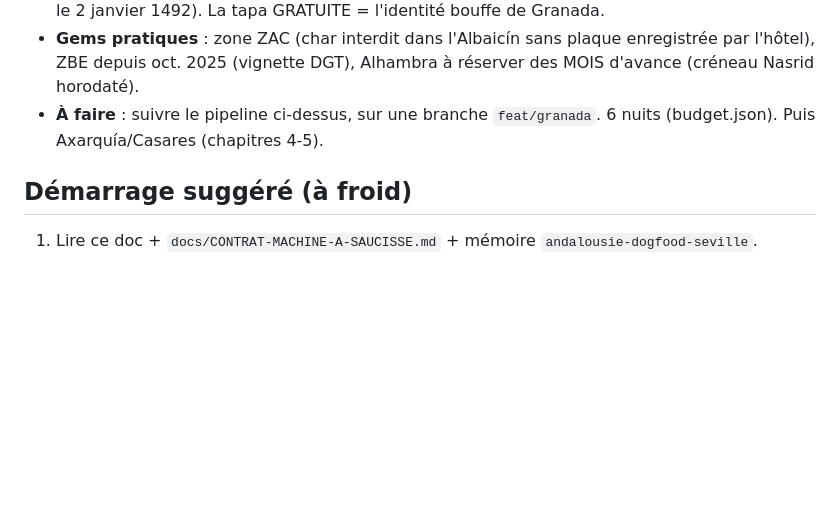
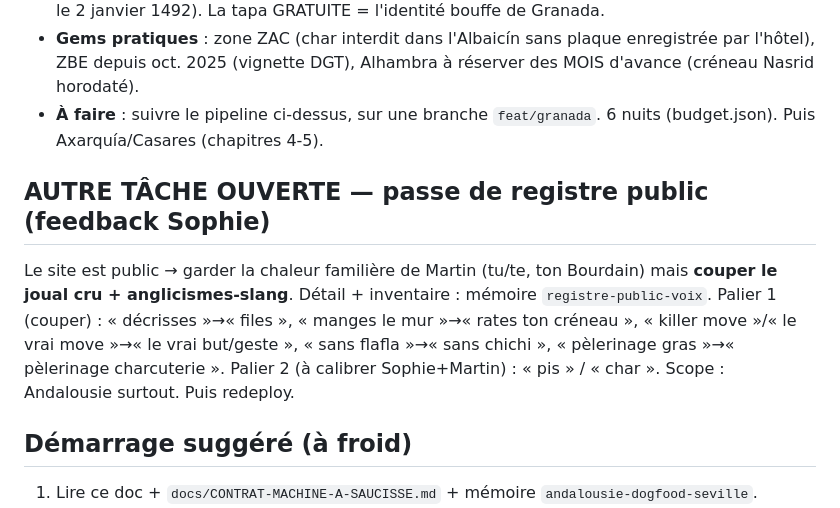
Before and after one commit to MartinChartrand/chartrandapps-site, a Markdown page: docs/v3-design-research/HANDOFF-2026-06-14-prod-deploye.md, the part around the change. GitHub-like rendering; blank space fills up the shorter version.

Commit message:
docs(handoff): tâche ouverte — passe de registre public (feedback Sophie, joual cru à couper) [skip ci]
Co-Authored-By: Claude Opus 4.8 (1M context) <noreply@anthropic.com>

```diff
--- a/docs/v3-design-research/HANDOFF-2026-06-14-prod-deploye.md
+++ b/docs/v3-design-research/HANDOFF-2026-06-14-prod-deploye.md
@@ -38,6 +38,9 @@ Tout fan-out = **Workflow d'agents Sonnet** (`model: 'sonnet'` partout, sinon le
 - **Gems pratiques** : zone ZAC (char interdit dans l'Albaicín sans plaque enregistrée par l'hôtel), ZBE depuis oct. 2025 (vignette DGT), Alhambra à réserver des MOIS d'avance (créneau Nasrid horodaté).
 - **À faire** : suivre le pipeline ci-dessus, sur une branche `feat/granada`. 6 nuits (budget.json). Puis Axarquía/Casares (chapitres 4-5).
 
+## AUTRE TÂCHE OUVERTE — passe de registre public (feedback Sophie)
+Le site est public → garder la chaleur familière de Martin (tu/te, ton Bourdain) mais **couper le joual cru + anglicismes-slang**. Détail + inventaire : mémoire `registre-public-voix`. Palier 1 (couper) : « décrisses »→« files », « manges le mur »→« rates ton créneau », « killer move »/« le vrai move »→« le vrai but/geste », « sans flafla »→« sans chichi », « pèlerinage gras »→« pèlerinage charcuterie ». Palier 2 (à calibrer Sophie+Martin) : « pis » / « char ». Scope : Andalousie surtout. Puis redeploy.
+
 ## Démarrage suggéré (à froid)
 1. Lire ce doc + `docs/CONTRAT-MACHINE-A-SAUCISSE.md` + mémoire `andalousie-dogfood-seville`.
 2. `git checkout main && git pull && npm run audit` (plancher vert attendu).
```
